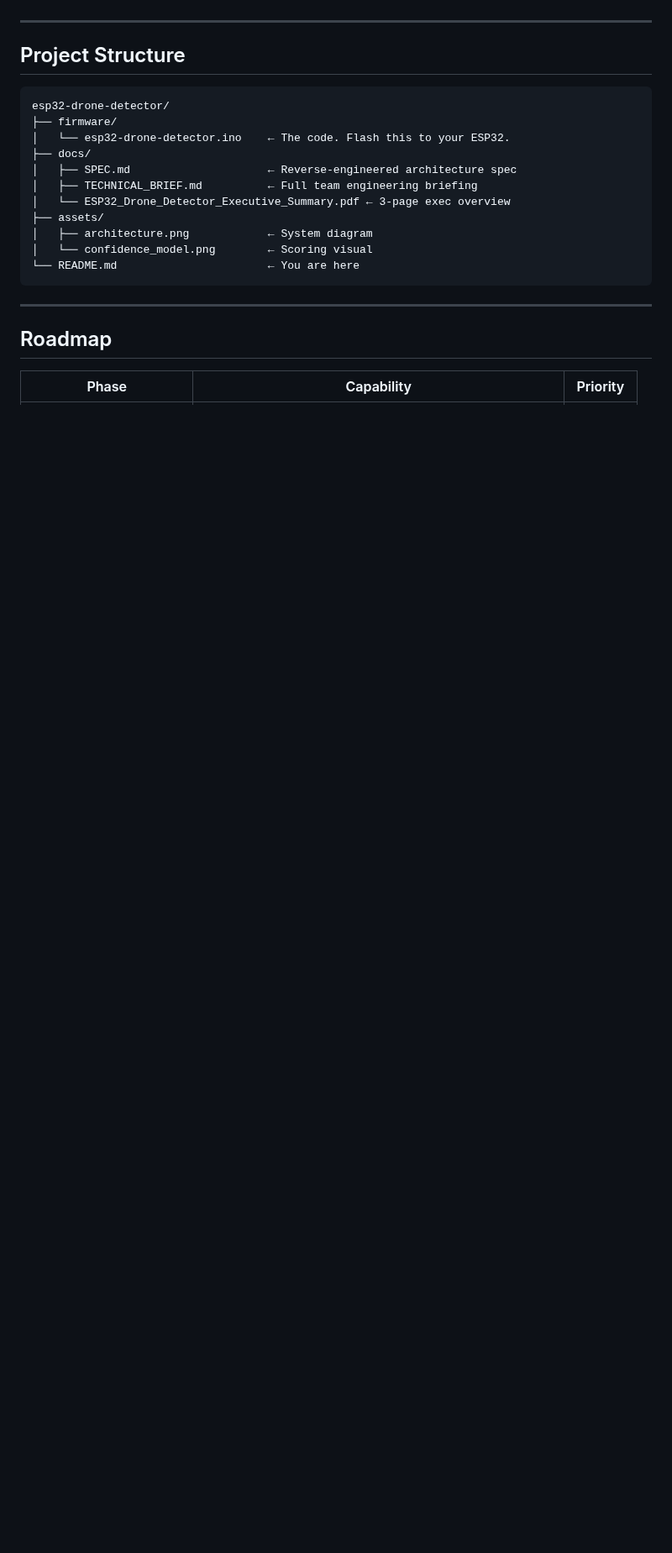
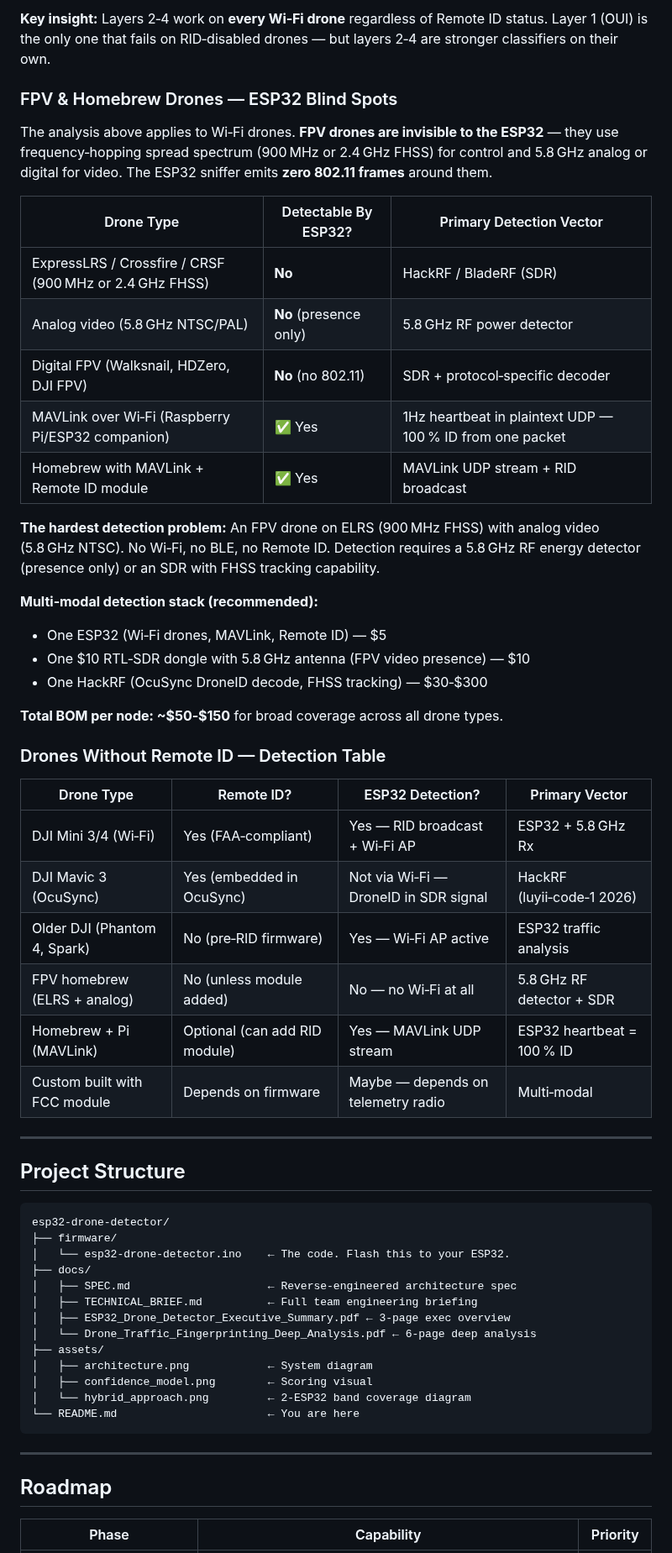
Before and after one commit to code4vectors-afk/esp32-drone-detector, a Markdown page: README.md, the part around one of its changes. Shown at 84% size. GitHub-like rendering; blank space fills up the shorter version.

````diff
--- a/README.md
+++ b/README.md
@@ -161,3 +211,36 @@ screen /dev/ttyUSB0 115200 | grep "CONF: 9[0-9]%\|CONF: 100%"
+**Key insight:** Layers 2‑4 work on **every Wi‑Fi drone** regardless of Remote ID status. Layer 1 (OUI) is the only one that fails on RID‑disabled drones — but layers 2‑4 are stronger classifiers on their own.
+
+### FPV & Homebrew Drones — ESP32 Blind Spots
+
+The analysis above applies to Wi‑Fi drones. **FPV drones are invisible to the ESP32** — they use frequency‑hopping spread spectrum (900 MHz or 2.4 GHz FHSS) for control and 5.8 GHz analog or digital for video. The ESP32 sniffer emits **zero 802.11 frames** around them.
+
+| Drone Type | Detectable By ESP32? | Primary Detection Vector |
+|------------|----------------------|------------------------|
+| ExpressLRS / Crossfire / CRSF (900 MHz or 2.4 GHz FHSS) | **No** | HackRF / BladeRF (SDR) |
+| Analog video (5.8 GHz NTSC/PAL) | **No** (presence only) | 5.8 GHz RF power detector |
+| Digital FPV (Walksnail, HDZero, DJI FPV) | **No** (no 802.11) | SDR + protocol‑specific decoder |
+| MAVLink over Wi‑Fi (Raspberry Pi/ESP32 companion) | ✅ Yes | 1Hz heartbeat in plaintext UDP — 100 % ID from one packet |
+| Homebrew with MAVLink + Remote ID module | ✅ Yes | MAVLink UDP stream + RID broadcast |
+
+**The hardest detection problem:** An FPV drone on ELRS (900 MHz FHSS) with analog video (5.8 GHz NTSC). No Wi‑Fi, no BLE, no Remote ID. Detection requires a 5.8 GHz RF energy detector (presence only) or an SDR with FHSS tracking capability.
+
+**Multi‑modal detection stack (recommended):**
+- One ESP32 (Wi‑Fi drones, MAVLink, Remote ID) — $5
+- One $10 RTL‑SDR dongle with 5.8 GHz antenna (FPV video presence) — $10
+- One HackRF (OcuSync DroneID decode, FHSS tracking) — $30‑$300
+
+**Total BOM per node: ~$50‑$150** for broad coverage across all drone types.
+
+### Drones Without Remote ID — Detection Table
+
+| Drone Type | Remote ID? | ESP32 Detection? | Primary Vector |
+|------------|------------|------------------|----------------|
+| DJI Mini 3/4 (Wi‑Fi) | Yes (FAA‑compliant) | Yes — RID broadcast + Wi‑Fi AP | ESP32 + 5.8 GHz Rx |
+| DJI Mavic 3 (OcuSync) | Yes (embedded in OcuSync) | Not via Wi‑Fi — DroneID in SDR signal | HackRF (luyii‑code‑1 2026) |
+| Older DJI (Phantom 4, Spark) | No (pre‑RID firmware) | Yes — Wi‑Fi AP active | ESP32 traffic analysis |
+| FPV homebrew (ELRS + analog) | No (unless module added) | No — no Wi‑Fi at all | 5.8 GHz RF detector + SDR |
+| Homebrew + Pi (MAVLink) | Optional (can add RID module) | Yes — MAVLink UDP stream | ESP32 heartbeat = 100 % ID |
+| Custom built with FCC module | Depends on firmware | Maybe — depends on telemetry radio | Multi‑modal |
 
 ---
 
@@ -168,12 +251,14 @@ esp32-drone-detector/
 ├── firmware/
 │   └── esp32-drone-detector.ino    ← The code. Flash this to your ESP32.
 ├── docs/
-│   ├── SPEC.md                     ← Reverse-engineered architecture spec
+│   ├── SPEC.md                     ← Reverse‑engineered architecture spec
 │   ├── TECHNICAL_BRIEF.md          ← Full team engineering briefing
-│   └── ESP32_Drone_Detector_Executive_Summary.pdf ← 3-page exec overview
+│   ├── ESP32_Drone_Detector_Executive_Summary.pdf ← 3‑page exec overview
+│   └── Drone_Traffic_Fingerprinting_Deep_Analysis.pdf ← 6‑page deep analysis
 ├── assets/
 │   ├── architecture.png            ← System diagram
-│   └── confidence_model.png        ← Scoring visual
+│   ├── confidence_model.png        ← Scoring visual
+│   └── hybrid_approach.png         ← 2‑ESP32 band coverage diagram
 └── README.md                       ← You are here
 ```
 
````
Also changed, not shown: other parts of README.md (+74 -23 lines), assets/hybrid_approach.png (added).
